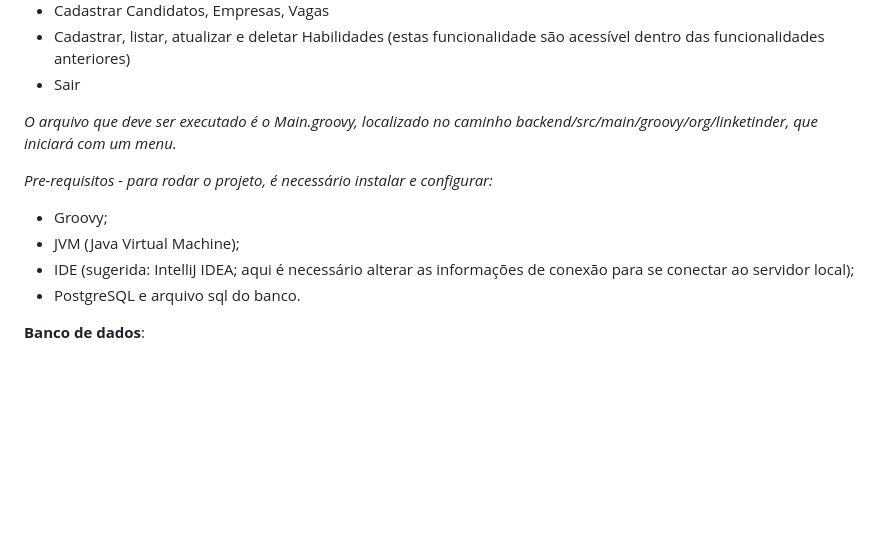
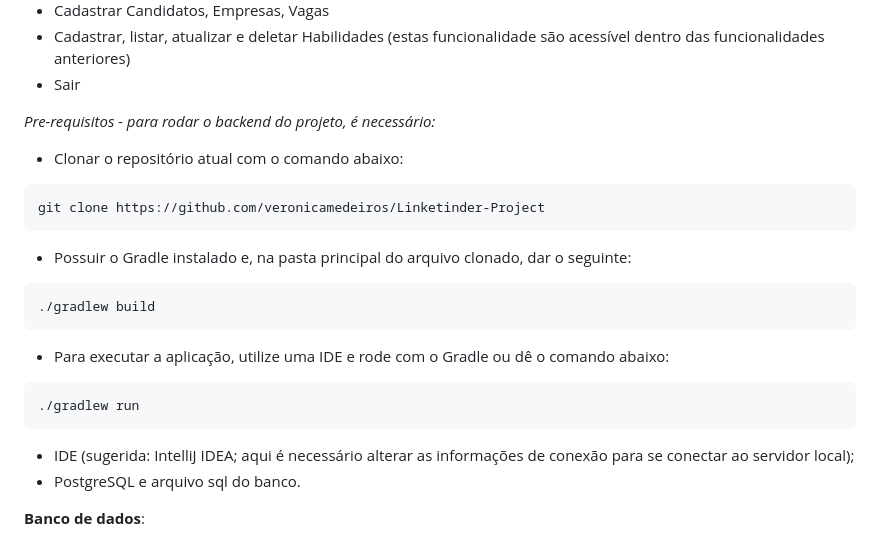
Before and after one commit to veronicamedeiros/Linketinder-Project, a Markdown page: README.md, the part around the change. GitHub-like rendering; blank space fills up the shorter version.

Commit message:
atualização do README.md

````diff
--- a/README.md
+++ b/README.md
@@ -23,11 +23,22 @@ Funcionalidades:
  - Cadastrar, listar, atualizar e deletar Habilidades (estas funcionalidade são acessível dentro das funcionalidades anteriores)
  - Sair
 
-_O arquivo que deve ser executado é o Main.groovy, localizado no caminho backend/src/main/groovy/org/linketinder, que iniciará com um menu._
 
-_Pre-requisitos - para rodar o projeto, é necessário instalar e configurar:_
-- Groovy;
-- JVM (Java Virtual Machine);
+_Pre-requisitos - para rodar o backend do projeto, é necessário:_
+
+
+ - Clonar o repositório atual com o comando abaixo:
+ ```
+ git clone https://github.com/veronicamedeiros/Linketinder-Project
+ ```
+ - Possuir o Gradle instalado e, na pasta principal do arquivo clonado, dar o seguinte:
+ ```
+ ./gradlew build
+ ```
+ - Para executar a aplicação, utilize uma IDE e rode com o Gradle ou dê o comando abaixo:
+ ```
+ ./gradlew run
+ ```
 - IDE (sugerida: IntelliJ IDEA; aqui é necessário alterar as informações de conexão para se conectar ao servidor local);
 - PostgreSQL e arquivo sql do banco.<br/>
 
````
